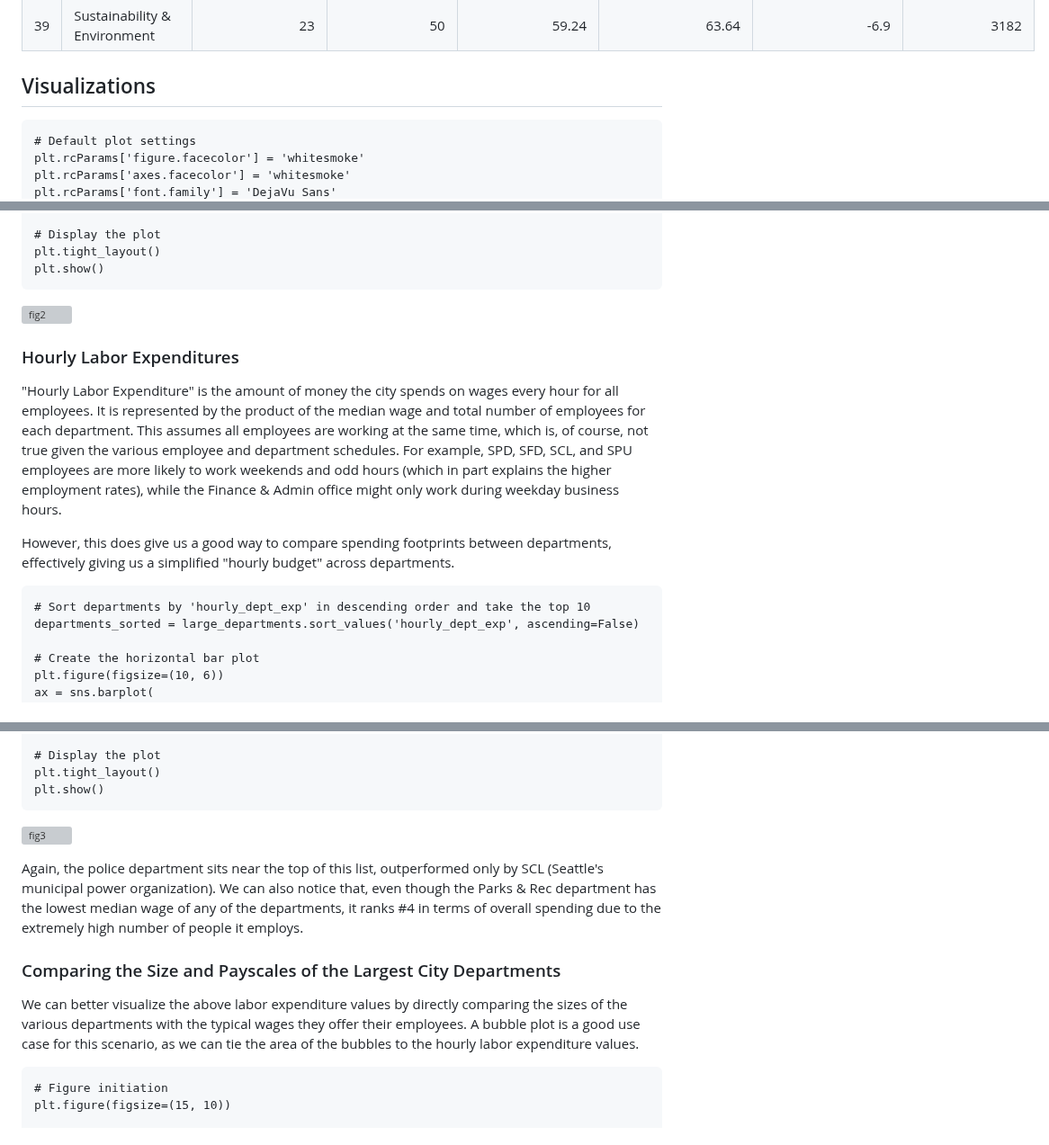
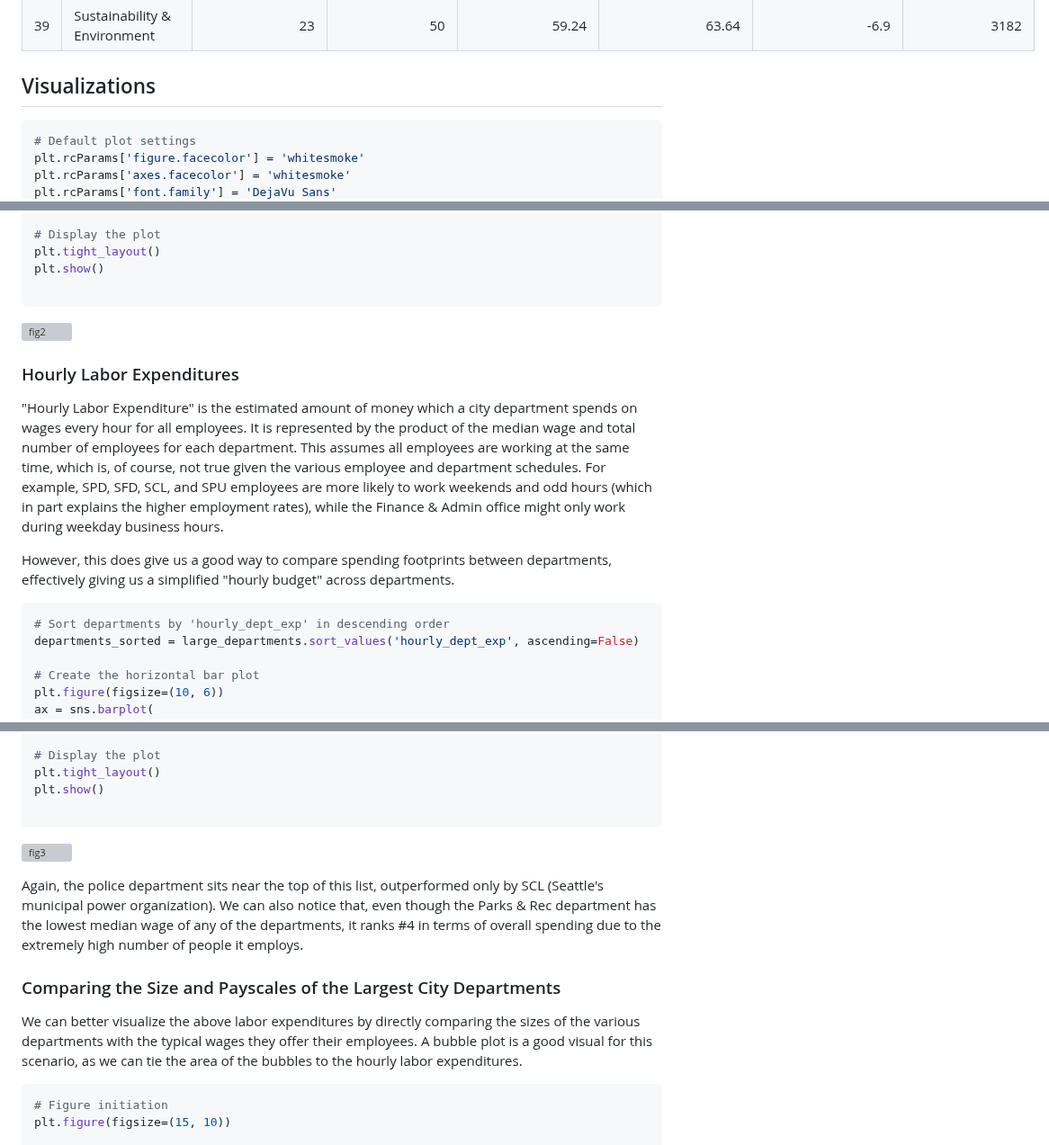
Before and after one commit to bryantjay/Portfolio, a Markdown page: Quickies/Seattle Labor Spending by Department/README.md, 3 parts joined by grey strips. Shown at 90% size. Rendered like a GitHub page; grey boxes are pictures that could not be loaded.

````diff
--- a/Quickies/Seattle Labor Spending by Department/README.md
+++ b/Quickies/Seattle Labor Spending by Department/README.md
@@ -140,7 +165,9 @@ Total Number of Positions: 1157
 | 39 | Sustainability & Environment   |                  23 |              50 |              59.24 |                63.64 |                -6.9 |                3182    |
 
 ## Visualizations
-```
+
+
+```python
 # Default plot settings
 plt.rcParams['figure.facecolor'] = 'whitesmoke'
 plt.rcParams['axes.facecolor'] = 'whitesmoke'
@@ -293,17 +326,24 @@ plt.title('Median Wages for Large Departments', fontsize=14, pad=25)
 # Display the plot
 plt.tight_layout()
 plt.show()
+
 ```
+
+
+
 ![fig2](https://github.com/bryantjay/Portfolio/blob/main/Quickies/Seattle%20Labor%20Spending%20by%20Department/plots/fig2.png?raw=true)
+
+
 
 ### Hourly Labor Expenditures
 
-"Hourly Labor Expenditure" is the amount of money the city spends on wages every hour for all employees. It is represented by the product of the median wage and total number of employees for each department. This assumes all employees are working at the same time, which is, of course, not true given the various employee and department schedules. For example, SPD, SFD, SCL, and SPU employees are more likely to work weekends and odd hours (which in part explains the higher employment rates), while the Finance & Admin office might only work during weekday business hours.
+"Hourly Labor Expenditure" is the estimated amount of money which a city department spends on wages every hour for all employees. It is represented by the product of the median wage and total number of employees for each department. This assumes all employees are working at the same time, which is, of course, not true given the various employee and department schedules. For example, SPD, SFD, SCL, and SPU employees are more likely to work weekends and odd hours (which in part explains the higher employment rates), while the Finance & Admin office might only work during weekday business hours.
 
 However, this does give us a good way to compare spending footprints between departments, effectively giving us a simplified "hourly budget" across departments.
 
-```
-# Sort departments by 'hourly_dept_exp' in descending order and take the top 10
+
+```python
+# Sort departments by 'hourly_dept_exp' in descending order
 departments_sorted = large_departments.sort_values('hourly_dept_exp', ascending=False)
 
 # Create the horizontal bar plot
@@ -343,16 +383,22 @@ plt.title('Hourly Labor Expenditures for Large Departments', fontsize=16, pad=25
 # Display the plot
 plt.tight_layout()
 plt.show()
+
 ```
+
+
+
 ![fig3](https://github.com/bryantjay/Portfolio/blob/main/Quickies/Seattle%20Labor%20Spending%20by%20Department/plots/fig3.png?raw=true)
+
 
 Again, the police department sits near the top of this list, outperformed only by SCL (Seattle's municipal power organization). We can also notice that, even though the Parks & Rec department has the lowest median wage of any of the departments, it ranks #4 in terms of overall spending due to the extremely high number of people it employs.
 
 ### Comparing the Size and Payscales of the Largest City Departments
 
-We can better visualize the above labor expenditure values by directly comparing the sizes of the various departments with the typical wages they offer their employees. A bubble plot is a good use case for this scenario, as we can tie the area of the bubbles to the hourly labor expenditure values.
+We can better visualize the above labor expenditures by directly comparing the sizes of the various departments with the typical wages they offer their employees. A bubble plot is a good visual for this scenario, as we can tie the area of the bubbles to the hourly labor expenditures.
 
-```
+
+```python
 # Figure initiation
 plt.figure(figsize=(15, 10))
 
````
Also changed, not shown: other parts of Quickies/Seattle Labor Spending by Department/README.md (+100 -66 lines).
